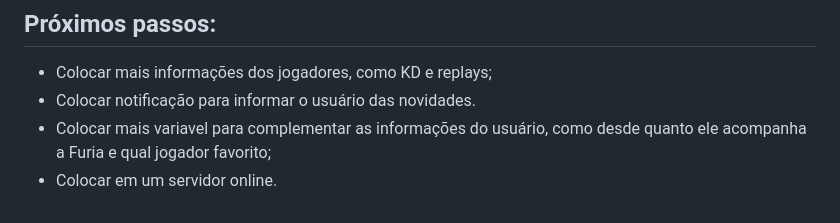
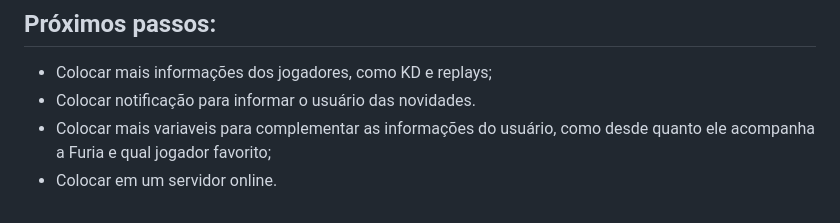
Before and after one commit to PorqueLegal/challengeFurioso, a Markdown page: README.md, the part around the change. Drawn GitHub-style.

```diff
--- a/README.md
+++ b/README.md
@@ -109,5 +109,5 @@ Baixe o Github antes de fazer os seguintes passos:
 ## Próximos passos:
 - Colocar mais informações dos jogadores, como KD e replays;
 - Colocar notificação para informar o usuário das novidades.
-- Colocar mais variavel para complementar as informações do usuário, como desde quanto ele acompanha a Furia e qual jogador favorito;
+- Colocar mais variaveis para complementar as informações do usuário, como desde quanto ele acompanha a Furia e qual jogador favorito;
 - Colocar em um servidor online.
```
